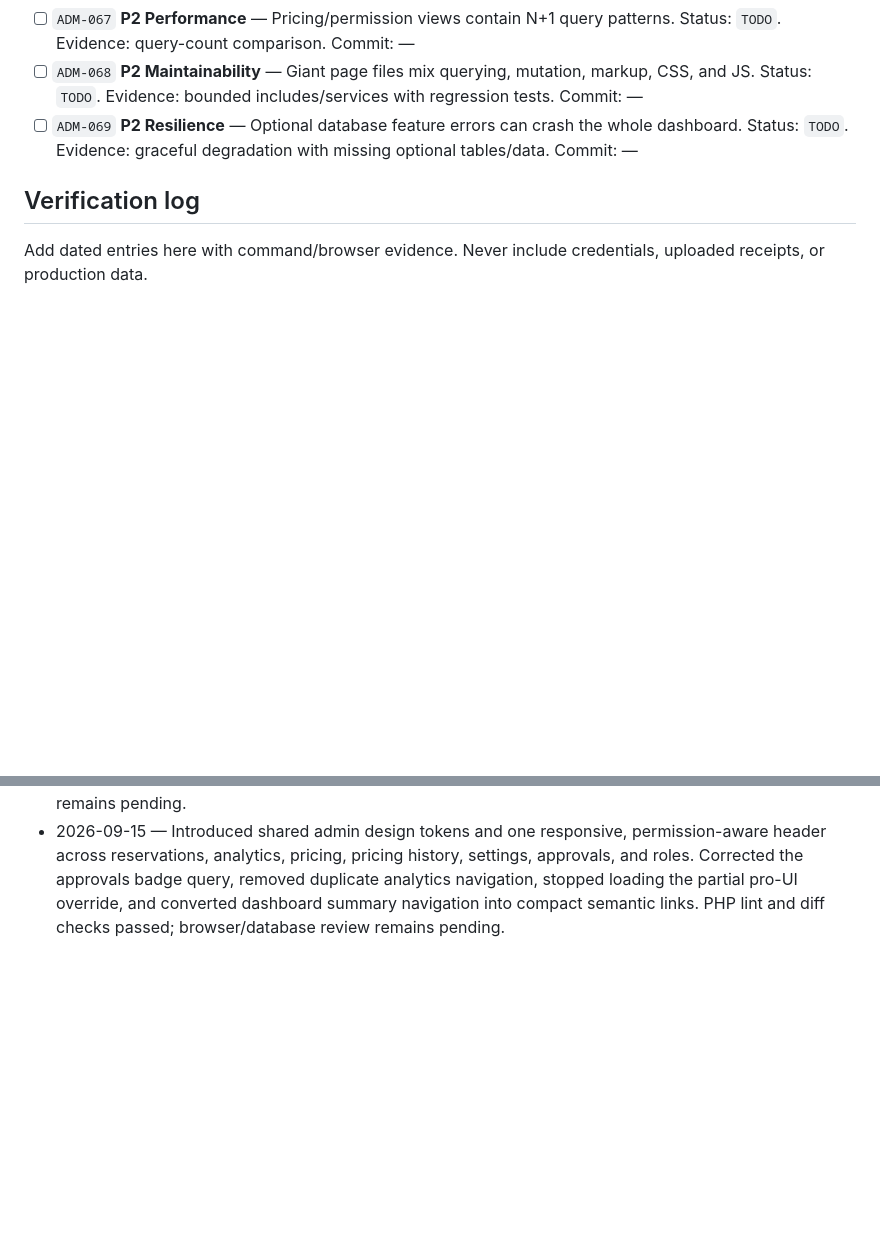
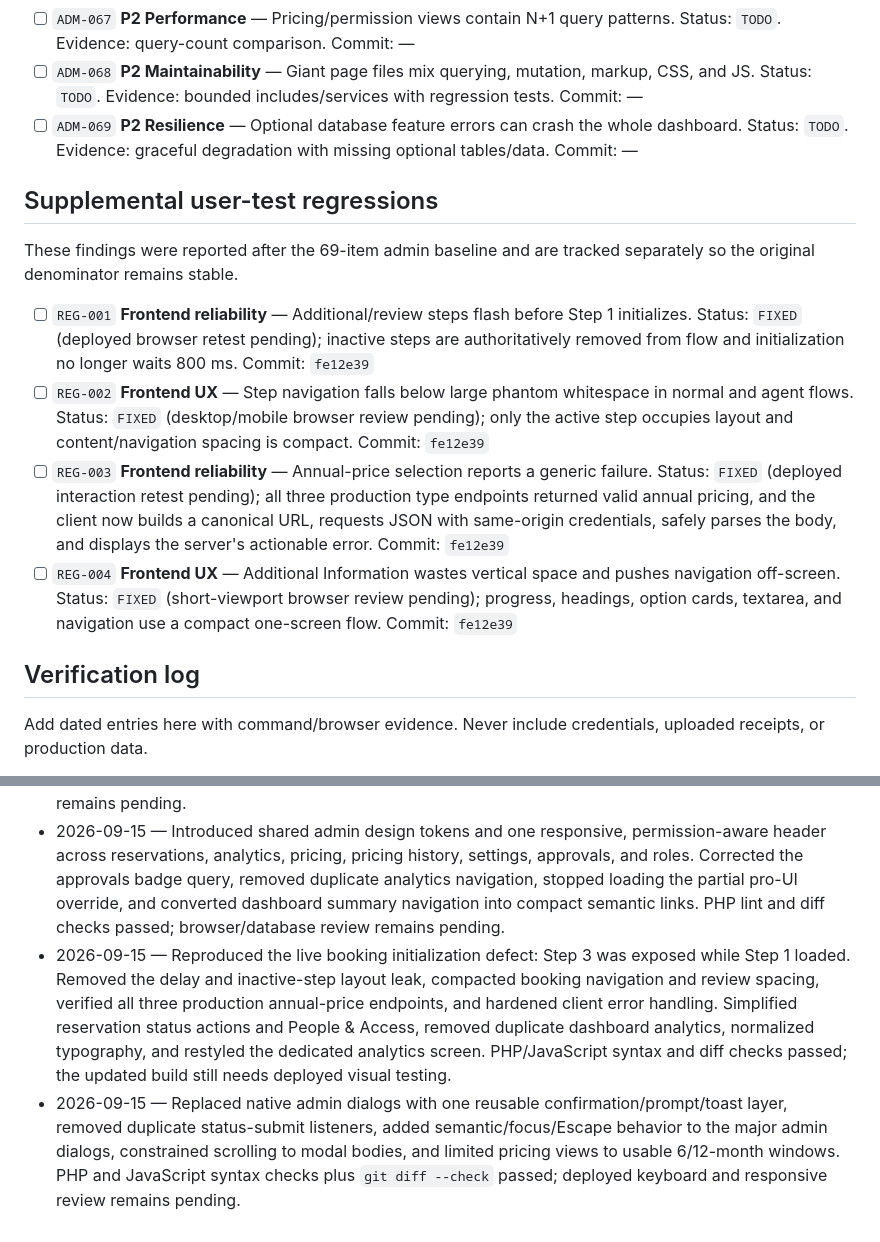
Before and after one commit to Dinu-Sri/support-theravada-dhana, a Markdown page: ADMIN_REMEDIATION_TRACKER.md, 2 parts joined by grey strips. Rendered like a GitHub page; blank space fills up the shorter version.

```diff
--- a/ADMIN_REMEDIATION_TRACKER.md
+++ b/ADMIN_REMEDIATION_TRACKER.md
@@ -103,6 +103,15 @@ Statuses: `TODO` → `IN PROGRESS` → `FIXED` → `VERIFIED`; use `BLOCKED` onl
 - [ ] `ADM-067` **P2 Performance** — Pricing/permission views contain N+1 query patterns. Status: `TODO`. Evidence: query-count comparison. Commit: —
 - [ ] `ADM-068` **P2 Maintainability** — Giant page files mix querying, mutation, markup, CSS, and JS. Status: `TODO`. Evidence: bounded includes/services with regression tests. Commit: —
 - [ ] `ADM-069` **P2 Resilience** — Optional database feature errors can crash the whole dashboard. Status: `TODO`. Evidence: graceful degradation with missing optional tables/data. Commit: —
+
+## Supplemental user-test regressions
+
+These findings were reported after the 69-item admin baseline and are tracked separately so the original denominator remains stable.
+
+- [ ] `REG-001` **Frontend reliability** — Additional/review steps flash before Step 1 initializes. Status: `FIXED` (deployed browser retest pending); inactive steps are authoritatively removed from flow and initialization no longer waits 800 ms. Commit: `fe12e39`
+- [ ] `REG-002` **Frontend UX** — Step navigation falls below large phantom whitespace in normal and agent flows. Status: `FIXED` (desktop/mobile browser review pending); only the active step occupies layout and content/navigation spacing is compact. Commit: `fe12e39`
+- [ ] `REG-003` **Frontend reliability** — Annual-price selection reports a generic failure. Status: `FIXED` (deployed interaction retest pending); all three production type endpoints returned valid annual pricing, and the client now builds a canonical URL, requests JSON with same-origin credentials, safely parses the body, and displays the server's actionable error. Commit: `fe12e39`
+- [ ] `REG-004` **Frontend UX** — Additional Information wastes vertical space and pushes navigation off-screen. Status: `FIXED` (short-viewport browser review pending); progress, headings, option cards, textarea, and navigation use a compact one-screen flow. Commit: `fe12e39`
 
 ## Verification log
 
@@ -119,3 +128,5 @@ Add dated entries here with command/browser evidence. Never include credentials,
 - 2026-09-15 — Hardened admin authentication with session-ID rotation, inactivity expiry, live role/active-state refresh, persistent login throttling with a session fallback, and CSRF-protected POST logout. PHP lint passed; isolated CLI tests confirmed session rotation and timeout behavior.
 - 2026-09-15 — Added non-enumerating admin password recovery with one-hour hashed, single-use reset tokens, CSRF protection, cooldown, safe mail failures, password bounds, and autocomplete/loading feedback. PHP lint and invalid-token rejection checks passed; database/email/browser integration remains pending.
 - 2026-09-15 — Introduced shared admin design tokens and one responsive, permission-aware header across reservations, analytics, pricing, pricing history, settings, approvals, and roles. Corrected the approvals badge query, removed duplicate analytics navigation, stopped loading the partial pro-UI override, and converted dashboard summary navigation into compact semantic links. PHP lint and diff checks passed; browser/database review remains pending.
+- 2026-09-15 — Reproduced the live booking initialization defect: Step 3 was exposed while Step 1 loaded. Removed the delay and inactive-step layout leak, compacted booking navigation and review spacing, verified all three production annual-price endpoints, and hardened client error handling. Simplified reservation status actions and People & Access, removed duplicate dashboard analytics, normalized typography, and restyled the dedicated analytics screen. PHP/JavaScript syntax and diff checks passed; the updated build still needs deployed visual testing.
+- 2026-09-15 — Replaced native admin dialogs with one reusable confirmation/prompt/toast layer, removed duplicate status-submit listeners, added semantic/focus/Escape behavior to the major admin dialogs, constrained scrolling to modal bodies, and limited pricing views to usable 6/12-month windows. PHP and JavaScript syntax checks plus `git diff --check` passed; deployed keyboard and responsive review remains pending.
```
Also changed, not shown: other parts of ADMIN_REMEDIATION_TRACKER.md (+10 -10 lines).
